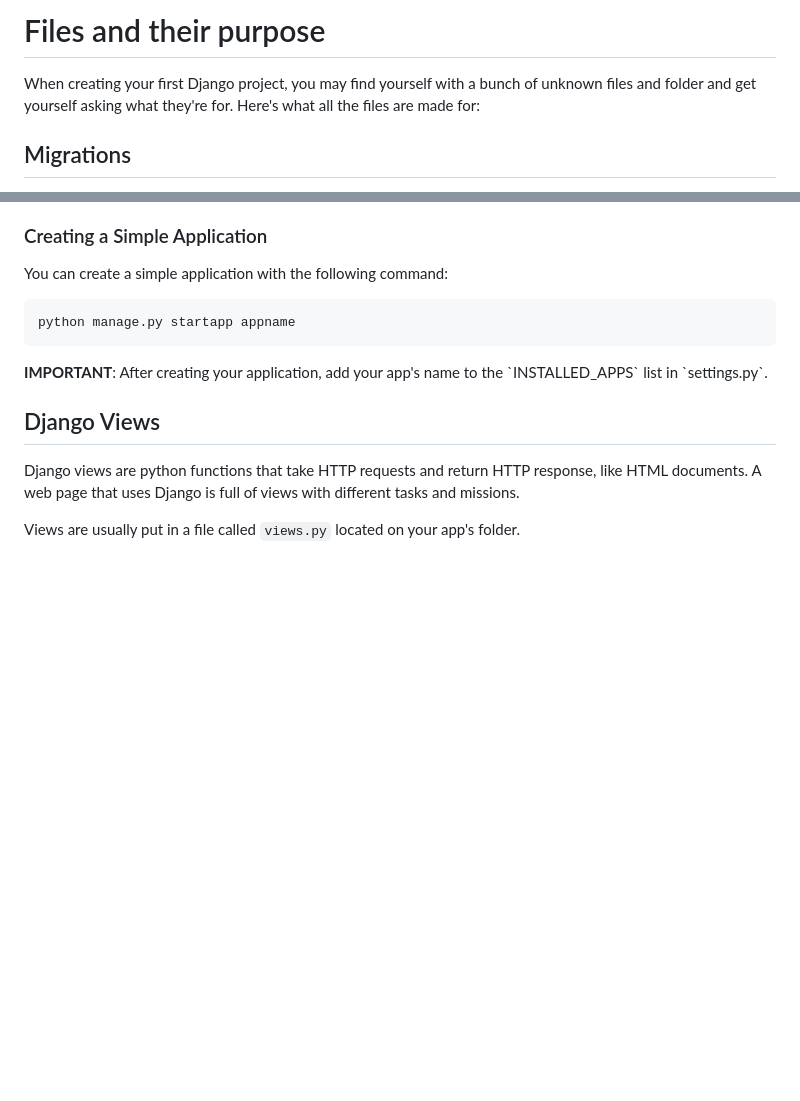
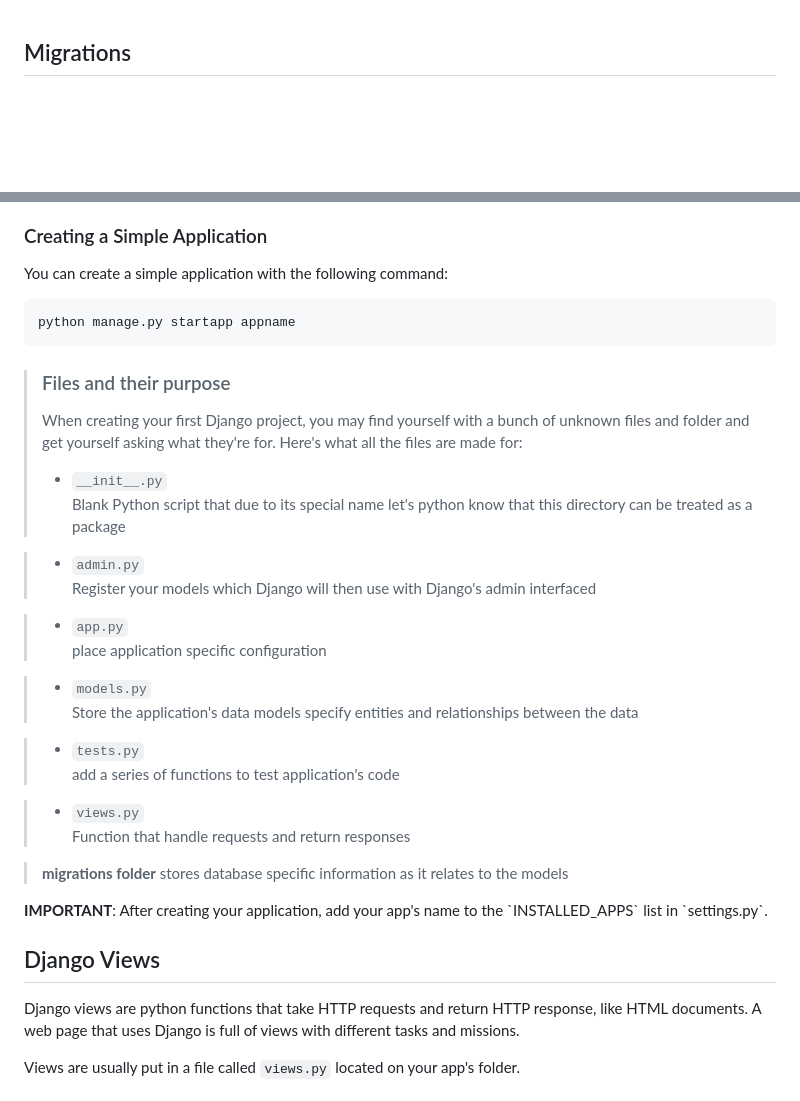
Before and after one commit to ArthurCRodrigues/djangoLearning, a Markdown page: LVL_1/readme.md, 2 parts joined by grey strips. GitHub-like rendering; blank space fills up the shorter version.

````diff
--- a/LVL_1/readme.md
+++ b/LVL_1/readme.md
@@ -1,6 +1,3 @@
-# Files and their purpose
-When creating your first Django project, you may find yourself with a bunch of unknown files and folder and get yourself asking what they're for. Here's what all the files are made for:
-
 
 ## Migrations
 
@@ -21,6 +18,36 @@ You can create a simple application with the following command:
 ```bash
 python manage.py startapp appname
 ```
+> ### Files and their purpose
+> When creating your first Django project, you may find yourself with a bunch of unknown files and folder and get yourself asking what they're for. Here's what
+> all the files are made for:
+> - `__init__.py`<br>
+> Blank Python script that due to its special name let's python know that this
+> directory can be treated as a package
+
+> - `admin.py` <br>
+> Register your models which Django will then use with Django's admin interfaced
+
+> - `app.py` <br>
+> place application specific configuration
+
+> - `models.py` <br>
+> Store the application's data models
+> specify entities and relationships between the data
+
+> - `tests.py` <br>
+> add a series of functions to test application's code
+
+> - `views.py` <br>
+> Function that handle requests and return responses
+
+> **migrations folder**
+> stores database specific information as it relates to the models
+
+
+
+
+
 
 **IMPORTANT**: After creating your application, add your app's name to the \`INSTALLED_APPS\` list in \`settings.py\`.
 ## Django Views
````
